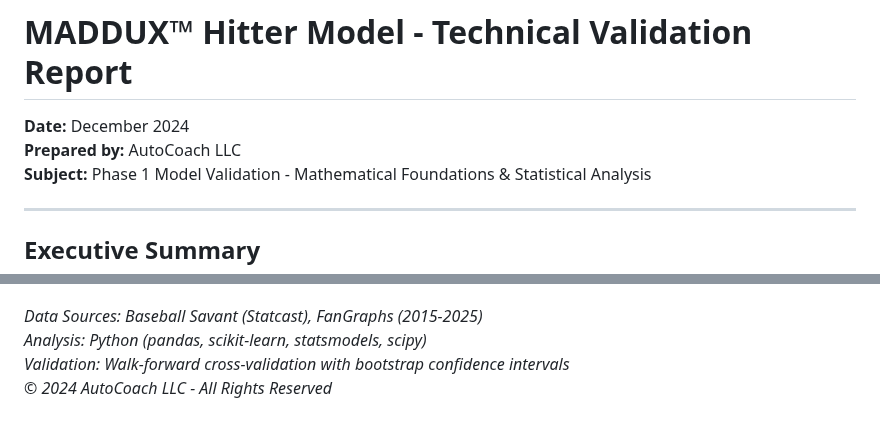
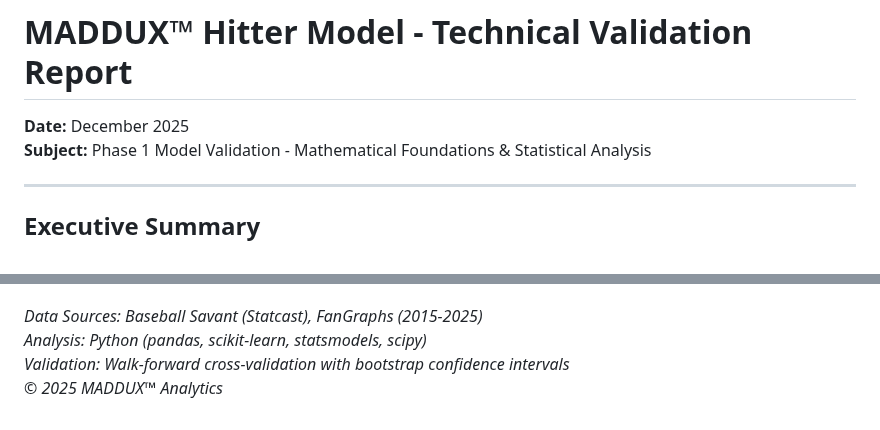
Before and after one commit to dwmaginn/maddux_phase_1, a Markdown page: docs/VALIDATION_MEMO.md, 2 parts joined by grey strips. Rendered like a GitHub page.

```diff
--- a/docs/VALIDATION_MEMO.md
+++ b/docs/VALIDATION_MEMO.md
@@ -1,7 +1,6 @@
 # MADDUX™ Hitter Model - Technical Validation Report
 
-**Date:** December 2024
-**Prepared by:** AutoCoach LLC
+**Date:** December 2025
 **Subject:** Phase 1 Model Validation - Mathematical Foundations & Statistical Analysis
 
 ---
@@ -717,4 +716,4 @@ The MADDUX Hitter Model demonstrates statistically significant predictive power
 *Data Sources: Baseball Savant (Statcast), FanGraphs (2015-2025)*
 *Analysis: Python (pandas, scikit-learn, statsmodels, scipy)*
 *Validation: Walk-forward cross-validation with bootstrap confidence intervals*
-*© 2024 AutoCoach LLC - All Rights Reserved*
+*© 2025 MADDUX™ Analytics*
```
Also changed, not shown: README.md (+2 -3 lines).
